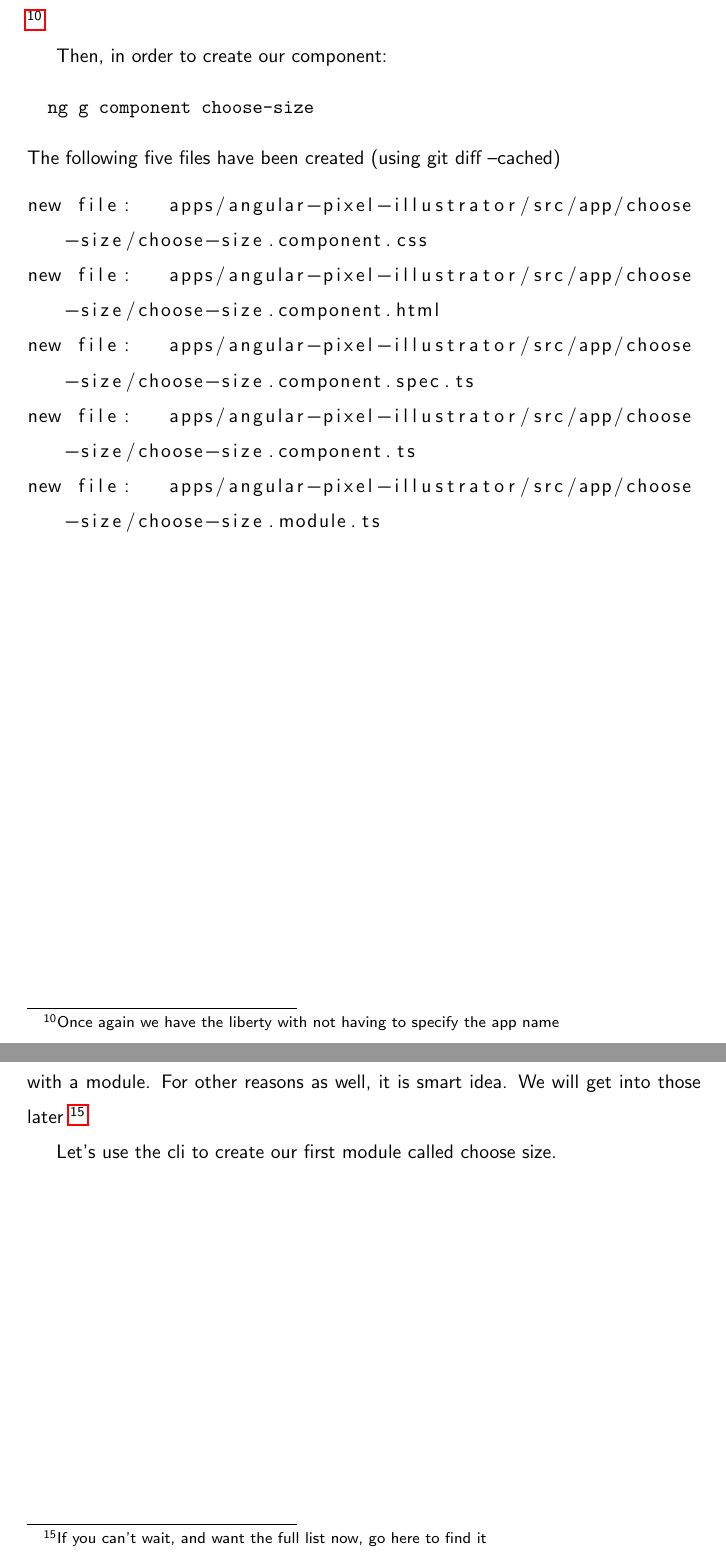
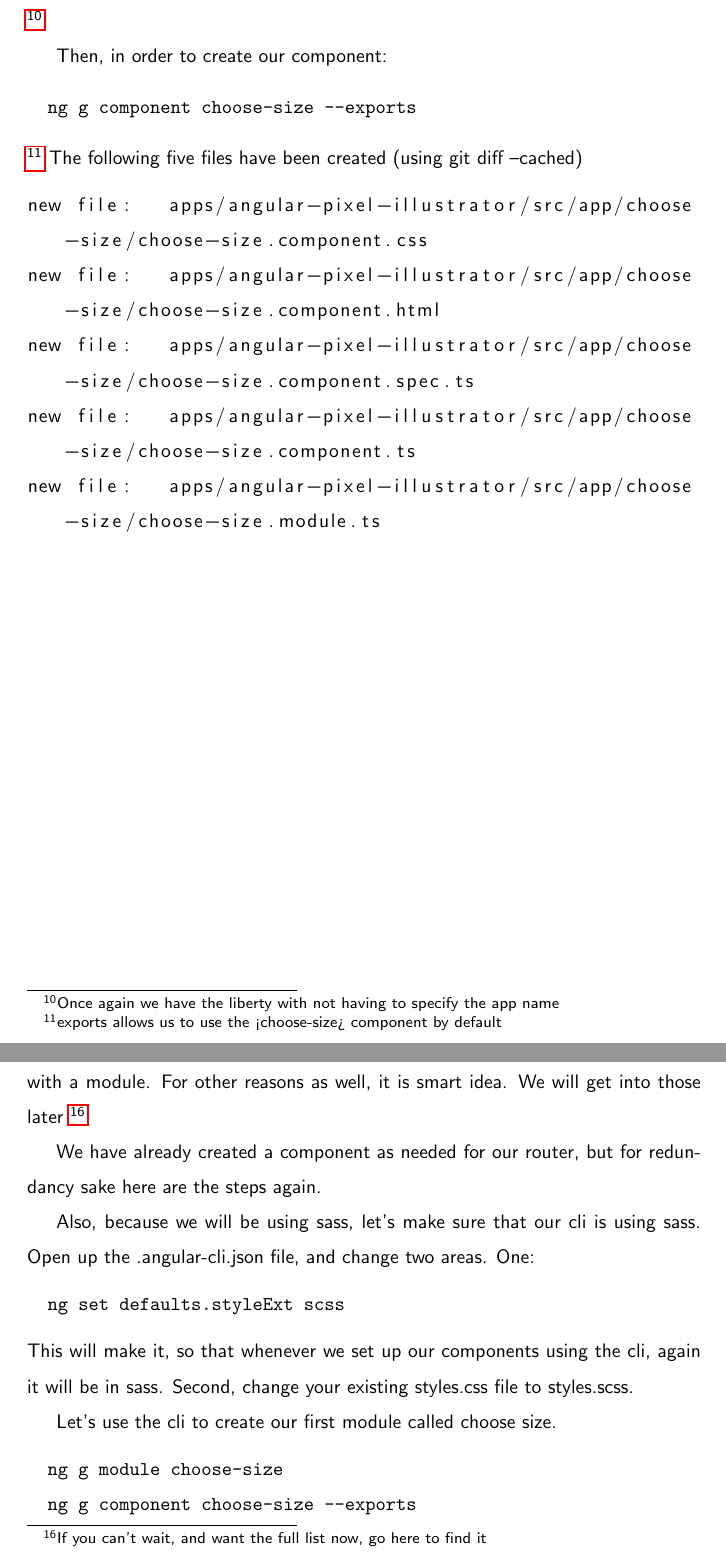
Before and after one commit to razroo/angular-content, a LaTeX document (main.tex, which reads angular-cli-post-nx/angular-cli-post-nx.tex, creating-a-component/creating-a-component.tex): two parts of pages 16 and 21 of 21 before the commit and two parts of pages 16 and 21 of 22 after it, joined at a grey line, cut so that both start at the same text. Compiled offline with pdfLaTeX.

Commit message:
Re-iterate what is needed to create a component.

```diff
--- a/angular-cli-post-nx/angular-cli-post-nx.tex
+++ b/angular-cli-post-nx/angular-cli-post-nx.tex
@@ -68,8 +68,9 @@ specify the app name}
 
 Then, in order to create our component:
 \begin{verbatim}
-  ng g component choose-size
+  ng g component choose-size --exports
 \end{verbatim}
+\footnote{exports allows us to use the <choose-size> component by default}
 The following five files have been created (using git diff --cached)
 \begin{lstlisting}[breaklines]
 new file:   apps/angular-pixel-illustrator/src/app/choose-size/choose-size.component.css
--- a/creating-a-component/creating-a-component.tex
+++ b/creating-a-component/creating-a-component.tex
@@ -22,7 +22,23 @@ with a module. For other reasons as well, it is smart idea. We will get into
 those later \footnote{If you can't wait, and want the full list now, go here to
 find it}.
 
+We have already created a component as needed for our router, but for redundancy
+sake here are the steps again.
+
+Also, because we will be using sass, let's make sure that our cli is using sass.
+Open up the .angular-cli.json file, and change two areas. One:
+\begin{verbatim}
+  ng set defaults.styleExt scss
+\end{verbatim}
+This will make it, so that whenever we set up our components using the cli,
+again it will be in sass. Second, change your existing styles.css file to
+styles.scss.
+
 Let's use the cli to create our first module called choose size.
 \begin{verbatim}
+  ng g module choose-size
+  ng g component choose-size --exports
+\end{verbatim}
 
-\end{verbatim}
+(The file at this time is included in our app as a route. Let's remove the
+default nrwl text from app, so that all we have is choose-size works.)
```
